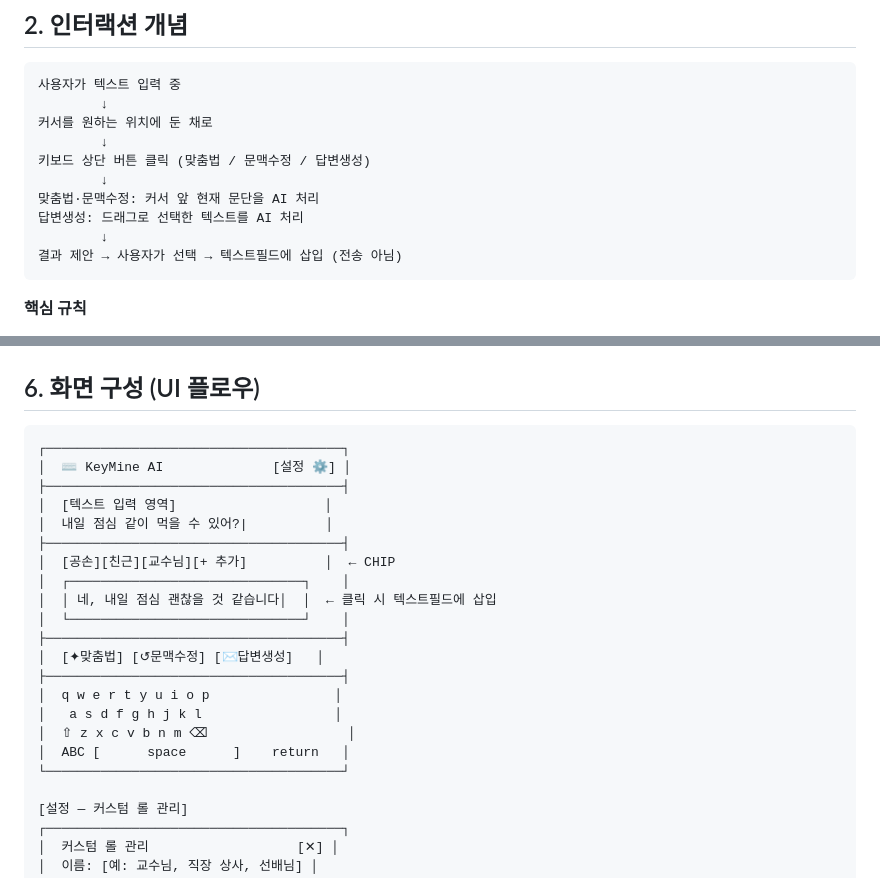
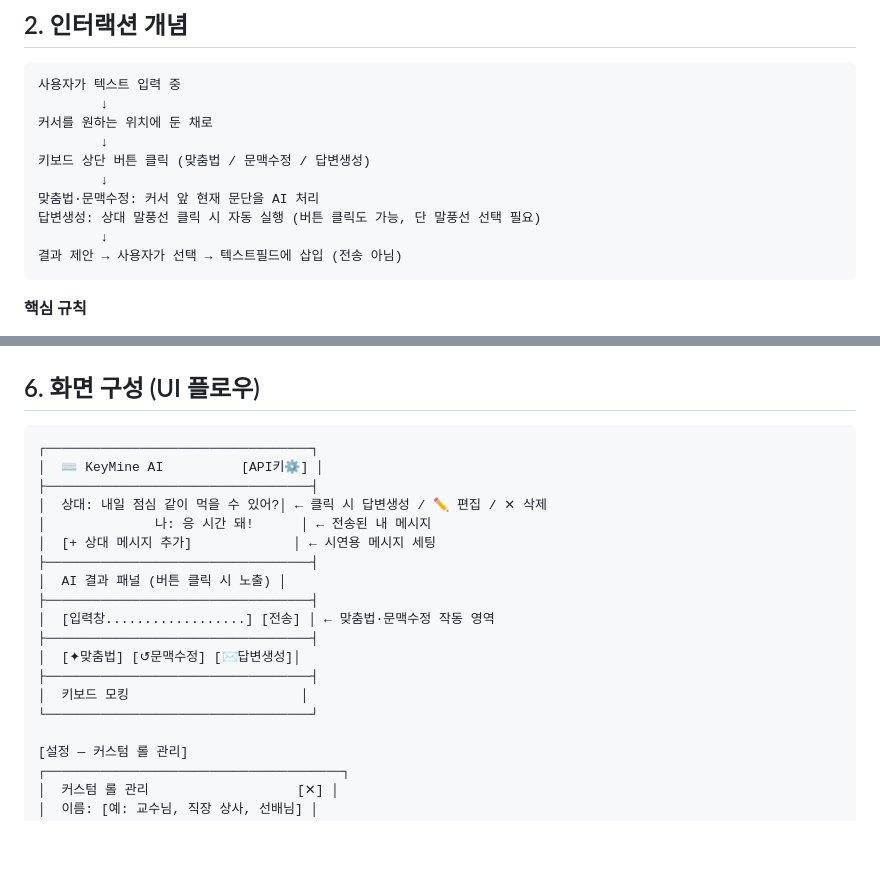
Before and after one commit to SARA-MAYO/keymind, a Markdown page: spec.md, 2 parts joined by grey strips. GitHub-like rendering; blank space fills up the shorter version.

Commit message:
시연용 화면으로 코드, md파일 수정 #2

````diff
--- a/spec.md
+++ b/spec.md
@@ -27,7 +27,7 @@
 키보드 상단 버튼 클릭 (맞춤법 / 문맥수정 / 답변생성)
         ↓
 맞춤법·문맥수정: 커서 앞 현재 문단을 AI 처리
-답변생성: 드래그로 선택한 텍스트를 AI 처리
+답변생성: 상대 말풍선 클릭 시 자동 실행 (버튼 클릭도 가능, 단 말풍선 선택 필요)
         ↓
 결과 제안 → 사용자가 선택 → 텍스트필드에 삽입 (전송 아님)
 ```
@@ -252,24 +252,21 @@ localStorage.setItem('replyHistory', JSON.stringify(history));
 ## 6. 화면 구성 (UI 플로우)
 
 ```
-┌──────────────────────────────────────┐
-│  ⌨️ KeyMine AI              [설정 ⚙] │
-├──────────────────────────────────────┤
-│  [텍스트 입력 영역]                   │
-│  내일 점심 같이 먹을 수 있어?|          │
-├──────────────────────────────────────┤
-│  [공손][친근][교수님][+ 추가]          │  ← CHIP
-│  ┌──────────────────────────────┐    │
-│  │ 네, 내일 점심 괜찮을 것 같습니다│  │  ← 클릭 시 텍스트필드에 삽입
-│  └──────────────────────────────┘    │
-├──────────────────────────────────────┤
-│  [✦맞춤법] [↺문맥수정] [✉답변생성]   │
-├──────────────────────────────────────┤
-│  q w e r t y u i o p                │
-│   a s d f g h j k l                 │
-│  ⇧ z x c v b n m ⌫                  │
-│  ABC [      space      ]    return   │
-└──────────────────────────────────────┘
+┌──────────────────────────────────┐
+│  ⌨ KeyMine AI          [API키⚙] │
+├──────────────────────────────────┤
+│  상대: 내일 점심 같이 먹을 수 있어?│ ← 클릭 시 답변생성 / ✏ 편집 / ✕ 삭제
+│              나: 응 시간 돼!      │ ← 전송된 내 메시지
+│  [+ 상대 메시지 추가]             │ ← 시연용 메시지 세팅
+├──────────────────────────────────┤
+│  AI 결과 패널 (버튼 클릭 시 노출) │
+├──────────────────────────────────┤
+│  [입력창..................] [전송] │ ← 맞춤법·문맥수정 작동 영역
+├──────────────────────────────────┤
+│  [✦맞춤법] [↺문맥수정] [✉답변생성]│
+├──────────────────────────────────┤
+│  키보드 모킹                      │
+└──────────────────────────────────┘
 
 [설정 — 커스텀 롤 관리]
 ┌──────────────────────────────────────┐
````
